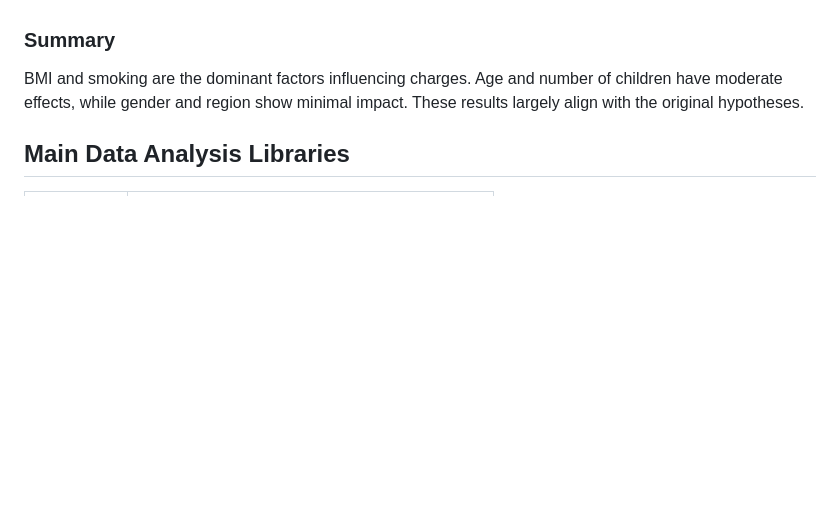
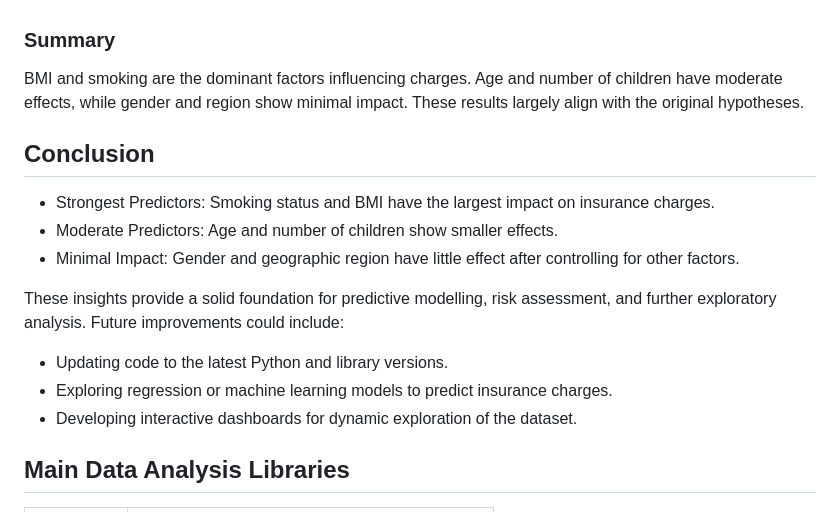
Before and after one commit to RSE1982/health-insurance-cost-analysis, a Markdown page: README.md, the part around the change. Drawn GitHub-style; blank space fills up the shorter version.

Commit message:
fix: add conclusion to README

```diff
--- a/README.md
+++ b/README.md
@@ -235,6 +235,18 @@ Smokers consistently show higher charges across all age and BMI groups.
 
 BMI and smoking are the dominant factors influencing charges. Age and number of children have moderate effects, while gender and region show minimal impact. These results largely align with the original hypotheses.
 
+## Conclusion
+
+- Strongest Predictors: Smoking status and BMI have the largest impact on insurance charges.
+- Moderate Predictors: Age and number of children show smaller effects.
+- Minimal Impact: Gender and geographic region have little effect after controlling for other factors.
+
+These insights provide a solid foundation for predictive modelling, risk assessment, and further exploratory analysis. Future improvements could include:
+
+- Updating code to the latest Python and library versions.
+- Exploring regression or machine learning models to predict insurance charges.
+- Developing interactive dashboards for dynamic exploration of the dataset.
+
 ## Main Data Analysis Libraries
 
 | Library        | Usage                                          |
```
